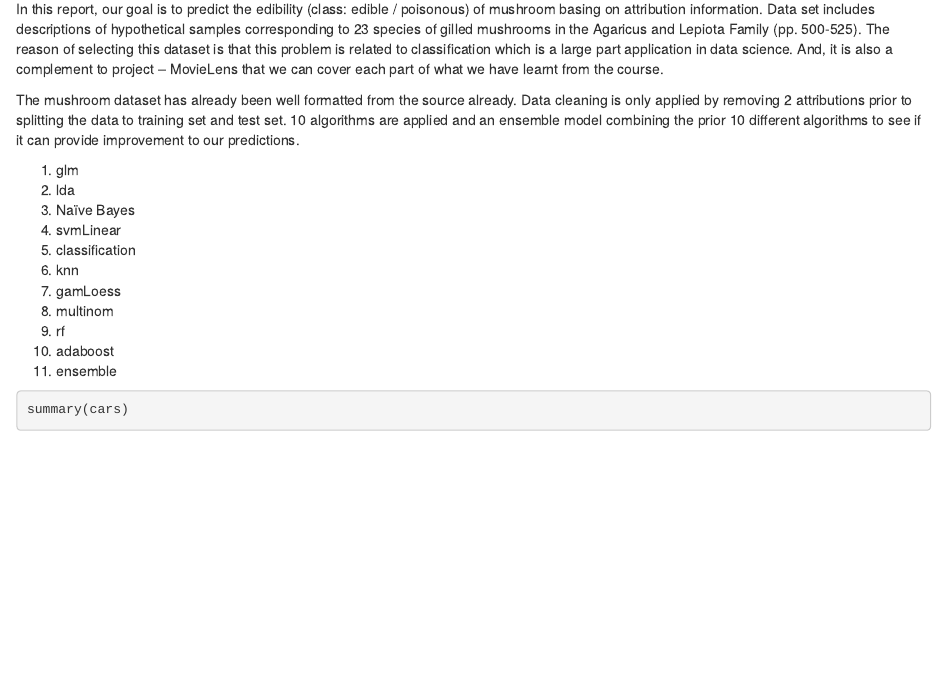
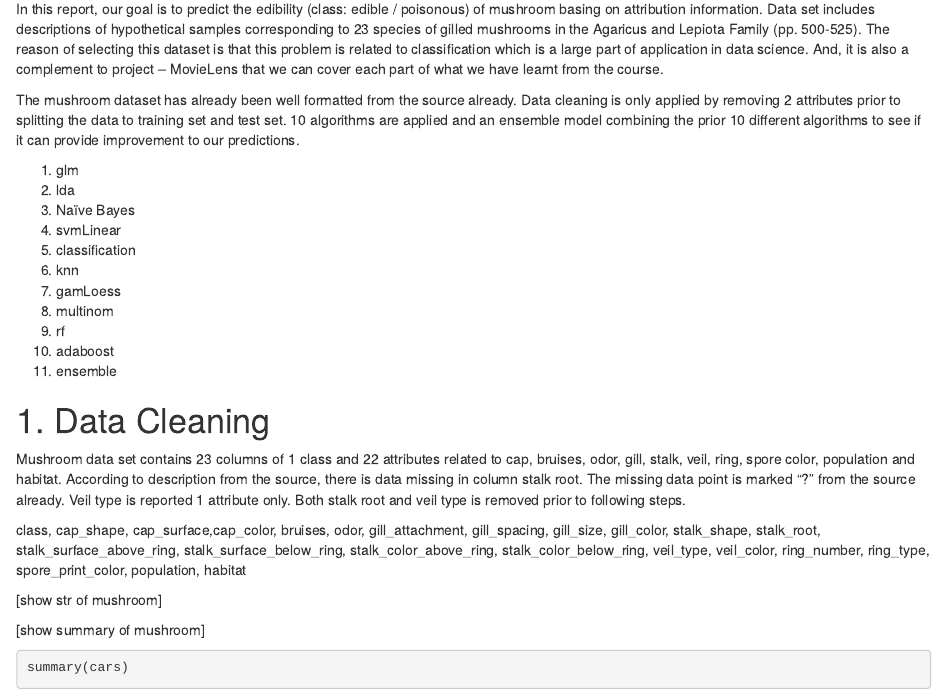
Before and after one commit to elvintam/mushroom, an R Markdown document (Report_Mushroom.Rmd): the page in a window 1100 px wide, from 510 px down. The pictures show the output file Report_Mushroom.html that the author committed with the source, opened offline.

Commit message:
writing data cleaning

````diff
--- a/Report_Mushroom.Rmd
+++ b/Report_Mushroom.Rmd
@@ -3,8 +3,8 @@ title: 'Data Science: Capstone CYO Project - Mushroom'
 author: "Elvin Tam"
 date: "1 May 2021"
 output:
+  html_document: default
   pdf_document: default
-  html_document: default
 ---
 
 ```{r setup, include=FALSE}
@@ -27,9 +27,9 @@ CREDIT: GETTY IMAGES
 
 # Introduction
 
-In this report, our goal is to predict the edibility (class: edible / poisonous) of mushroom basing on attribution information. Data set includes descriptions of hypothetical samples corresponding to 23 species of gilled mushrooms in the Agaricus and Lepiota Family (pp. 500-525). The reason of selecting this dataset is that this problem is related to classification which is a large part application in data science. And, it is also a complement to project – MovieLens that we can cover each part of what we have learnt from the course.
+In this report, our goal is to predict the edibility (class: edible / poisonous) of mushroom basing on attribution information. Data set includes descriptions of hypothetical samples corresponding to 23 species of gilled mushrooms in the Agaricus and Lepiota Family (pp. 500-525). The reason of selecting this dataset is that this problem is related to classification which is a large part of application in data science. And, it is also a complement to project – MovieLens that we can cover each part of what we have learnt from the course.
 
-The mushroom dataset has already been well formatted from the source already. Data cleaning is only applied by removing 2 attributions prior to splitting the data to training set and test set. 10 algorithms are applied and an ensemble model combining the prior 10 different algorithms to see if it can provide improvement to our predictions.
+The mushroom dataset has already been well formatted from the source already. Data cleaning is only applied by removing 2 attributes prior to splitting the data to training set and test set. 10 algorithms are applied and an ensemble model combining the prior 10 different algorithms to see if it can provide improvement to our predictions.
 
 1.	glm
 2.	lda
@@ -42,6 +42,19 @@ The mushroom dataset has already been well formatted from the source already. Da
 9.	rf
 10.	adaboost
 11.	ensemble
+
+# 1. Data Cleaning
+
+Mushroom data set contains 23 columns of 1 class and 22 attributes related to cap, bruises, odor, gill, stalk, veil, ring, spore color, population and habitat. According to description from the source, there is data missing in column stalk root. The missing data point is marked “?” from the source already. Veil type is reported 1 attribute only. Both stalk root and veil type is removed prior to following steps.
+
+class, cap_shape, cap_surface,cap_color, bruises, odor, gill_attachment, gill_spacing, gill_size, gill_color, stalk_shape, stalk_root, stalk_surface_above_ring, stalk_surface_below_ring, stalk_color_above_ring, stalk_color_below_ring, veil_type, veil_color, ring_number, ring_type, spore_print_color, population, habitat
+
+[show str of mushroom]
+
+[show summary of mushroom]
+
+
+
 
 ```{r cars}
 summary(cars)
````
Also changed, not shown: Report_Mushroom.html, 1 other file.
